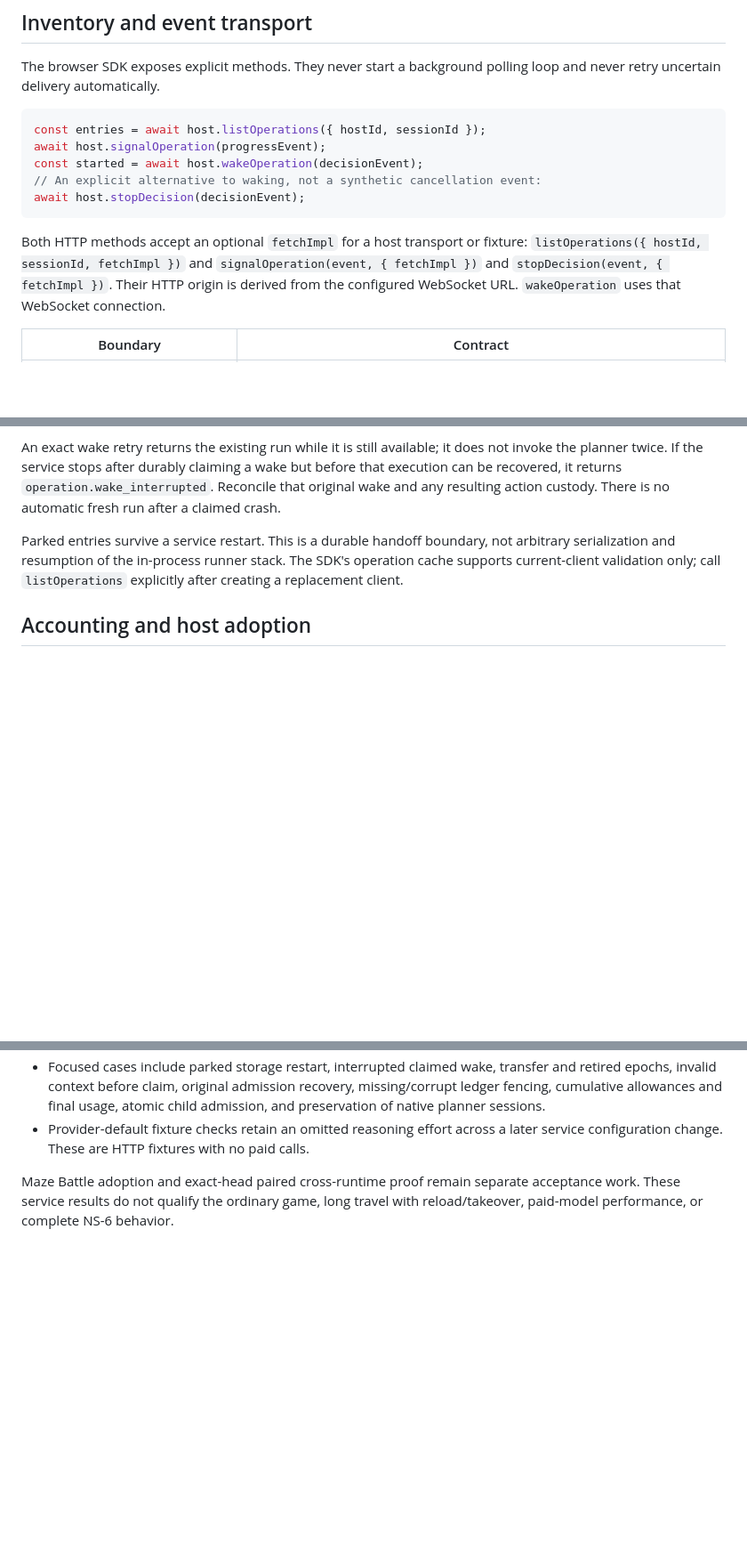
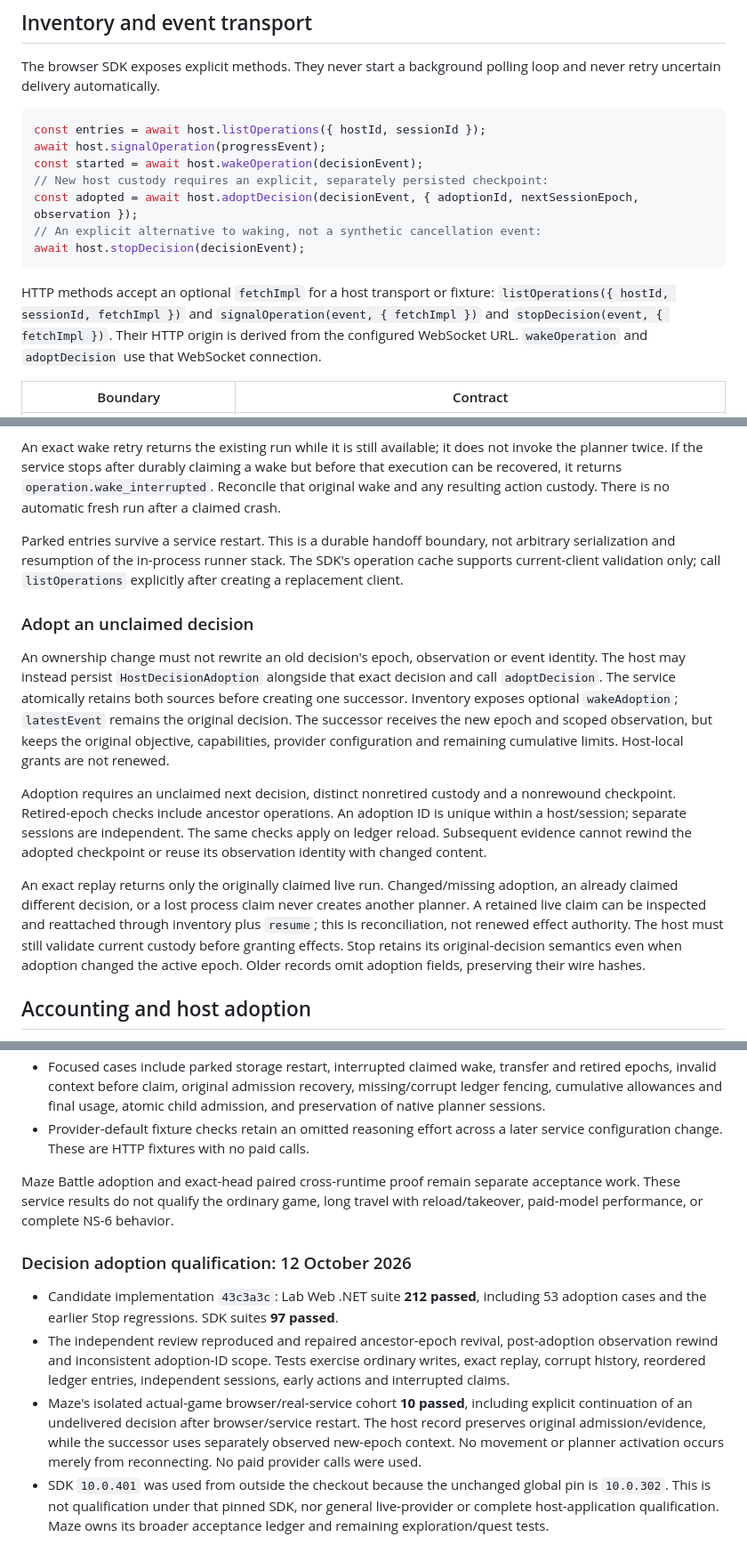
Before and after one commit to zekenaulty/Agentica, a Markdown page: docs/durable-host-operations.md, 3 parts joined by grey strips. Shown at 89% size. Rendered like a GitHub page; blank space fills up the shorter version.

Commit message:
docs: describe explicit decision adoption and qualification

````diff
--- a/docs/durable-host-operations.md
+++ b/docs/durable-host-operations.md
@@ -70,14 +70,16 @@ polling loop and never retry uncertain delivery automatically.
 const entries = await host.listOperations({ hostId, sessionId });
 await host.signalOperation(progressEvent);
 const started = await host.wakeOperation(decisionEvent);
+// New host custody requires an explicit, separately persisted checkpoint:
+const adopted = await host.adoptDecision(decisionEvent, { adoptionId, nextSessionEpoch, observation });
 // An explicit alternative to waking, not a synthetic cancellation event:
 await host.stopDecision(decisionEvent);
 ```
 
-Both HTTP methods accept an optional `fetchImpl` for a host transport or fixture:
+HTTP methods accept an optional `fetchImpl` for a host transport or fixture:
 `listOperations({ hostId, sessionId, fetchImpl })` and
 `signalOperation(event, { fetchImpl })` and `stopDecision(event, { fetchImpl })`. Their HTTP origin is derived from the
-configured WebSocket URL. `wakeOperation` uses that WebSocket connection.
+configured WebSocket URL. `wakeOperation` and `adoptDecision` use that WebSocket connection.
 
 | Boundary | Contract |
 | --- | --- |
@@ -183,6 +186,30 @@ not arbitrary serialization and resumption of the in-process runner stack.
 The SDK's operation cache supports current-client validation only; call
 `listOperations` explicitly after creating a replacement client.
 
+### Adopt an unclaimed decision
+
+An ownership change must not rewrite an old decision's epoch, observation or
+event identity. The host may instead persist `HostDecisionAdoption` alongside
+that exact decision and call `adoptDecision`. The service atomically retains both
+sources before creating one successor. Inventory exposes optional `wakeAdoption`;
+`latestEvent` remains the original decision. The successor receives the new epoch
+and scoped observation, but keeps the original objective, capabilities, provider
+configuration and remaining cumulative limits. Host-local grants are not renewed.
+
+Adoption requires an unclaimed next decision, distinct nonretired custody and a
+nonrewound checkpoint. Retired-epoch checks include ancestor operations. An
+adoption ID is unique within a host/session; separate sessions are independent.
+The same checks apply on ledger reload. Subsequent evidence cannot rewind the
+adopted checkpoint or reuse its observation identity with changed content.
+
+An exact replay returns only the originally claimed live run. Changed/missing
+adoption, an already claimed different decision, or a lost process claim never
+creates another planner. A retained live claim can be inspected and reattached
+through inventory plus `resume`; this is reconciliation, not renewed effect
+authority. The host must still validate current custody before granting effects.
+Stop retains its original-decision semantics even when adoption changed the
+active epoch. Older records omit adoption fields, preserving their wire hashes.
+
 ## Accounting and host adoption
 
 Agentica records cumulative `steps` (actual tool invocations), `refinements`,
@@ -248,3 +275,21 @@ usage, and exact observation/context evidence.
 Maze Battle adoption and exact-head paired cross-runtime proof remain separate
 acceptance work. These service results do not qualify the ordinary game, long
 travel with reload/takeover, paid-model performance, or complete NS-6 behavior.
+
+### Decision adoption qualification: 12 October 2026
+
+- Candidate implementation `43c3a3c`: Lab Web .NET suite **212 passed**, including
+  53 adoption cases and the earlier Stop regressions. SDK suites **97 passed**.
+- The independent review reproduced and repaired ancestor-epoch revival,
+  post-adoption observation rewind and inconsistent adoption-ID scope. Tests
+  exercise ordinary writes, exact replay, corrupt history, reordered ledger
+  entries, independent sessions, early actions and interrupted claims.
+- Maze's isolated actual-game browser/real-service cohort **10 passed**, including
+  explicit continuation of an undelivered decision after browser/service restart.
+  The host record preserves original admission/evidence, while the successor uses
+  separately observed new-epoch context. No movement or planner activation occurs
+  merely from reconnecting. No paid provider calls were used.
+- SDK `10.0.401` was used from outside the checkout because the unchanged global
+  pin is `10.0.302`. This is not qualification under that pinned SDK, nor general
+  live-provider or complete host-application qualification. Maze owns its broader
+  acceptance ledger and remaining exploration/quest tests.
````
Also changed, not shown: other parts of docs/durable-host-operations.md (+1 -0 lines).
